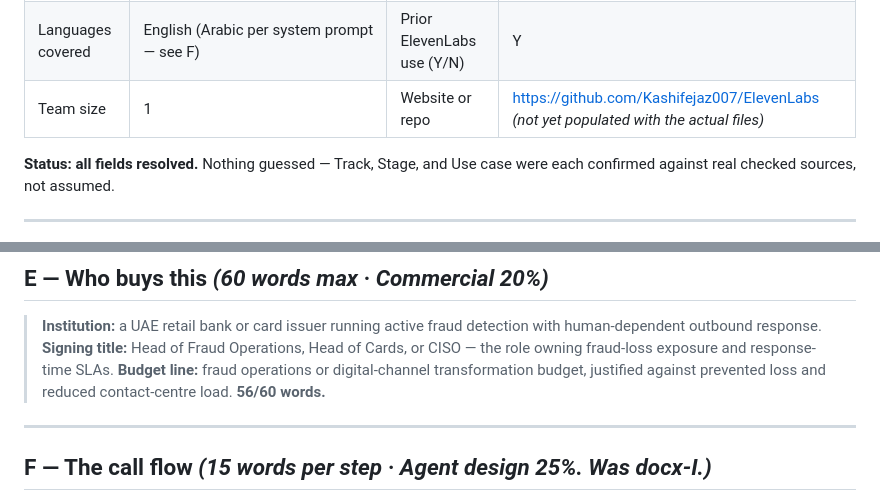
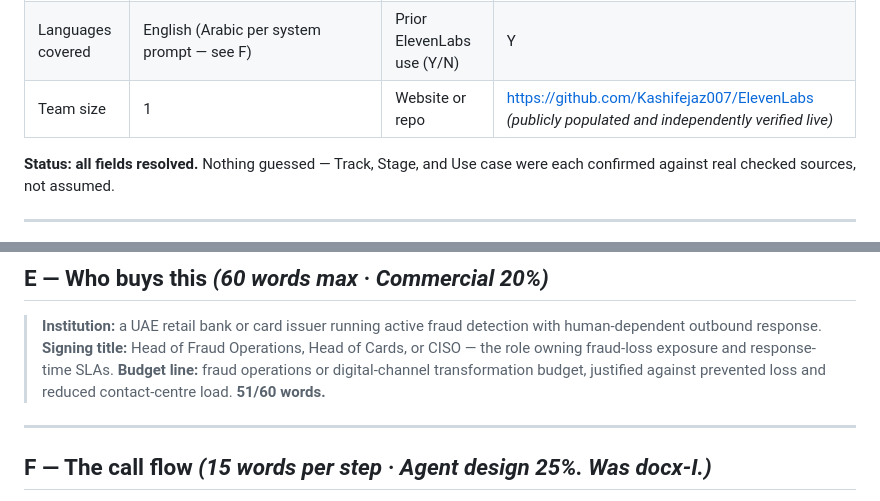
Before and after one commit to Kashifejaz007/ElevenLabs, a Markdown page: MASTER_DRAFT.md, 2 parts joined by grey strips. GitHub-like rendering.

```diff
--- a/MASTER_DRAFT.md
+++ b/MASTER_DRAFT.md
@@ -17,7 +17,7 @@ supporting evidence behind C and D, where it belongs.
 | Track | **1 — Banking & Insurance** ✅ | Based in | Pakistan (Karachi) |
 | Use case | Real-time fraud intervention through immediate multilingual customer verification — **free-text description, not a numbered field**: confirmed both by your own portal check and by the live page's own "Step 1: choose one use case" wording, which never mentions a 1–8 list | Stage | **Stage 1 — The Idea Canvas** ✅ |
 | Languages covered | English (Arabic per system prompt — see F) | Prior ElevenLabs use (Y/N) | Y |
-| Team size | 1 | Website or repo | https://github.com/Kashifejaz007/ElevenLabs *(not yet populated with the actual files)* |
+| Team size | 1 | Website or repo | https://github.com/Kashifejaz007/ElevenLabs *(publicly populated and independently verified live)* |
 
 **Status: all fields resolved.** Nothing guessed — Track, Stage, and Use case
 were each confirmed against real checked sources, not assumed.
@@ -67,7 +67,7 @@ and unquantified. These three numbers must reappear identically in **J**.
 > role owning fraud-loss exposure and response-time SLAs.
 > **Budget line:** fraud operations or digital-channel transformation budget,
 > justified against prevented loss and reduced contact-centre load.
-**56/60 words.**
+**51/60 words.**
 
 ---
 ## F — The call flow *(15 words per step · Agent design 25%. Was docx-I.)*
```
Also changed, not shown: other parts of MASTER_DRAFT.md (+16 -9 lines).
